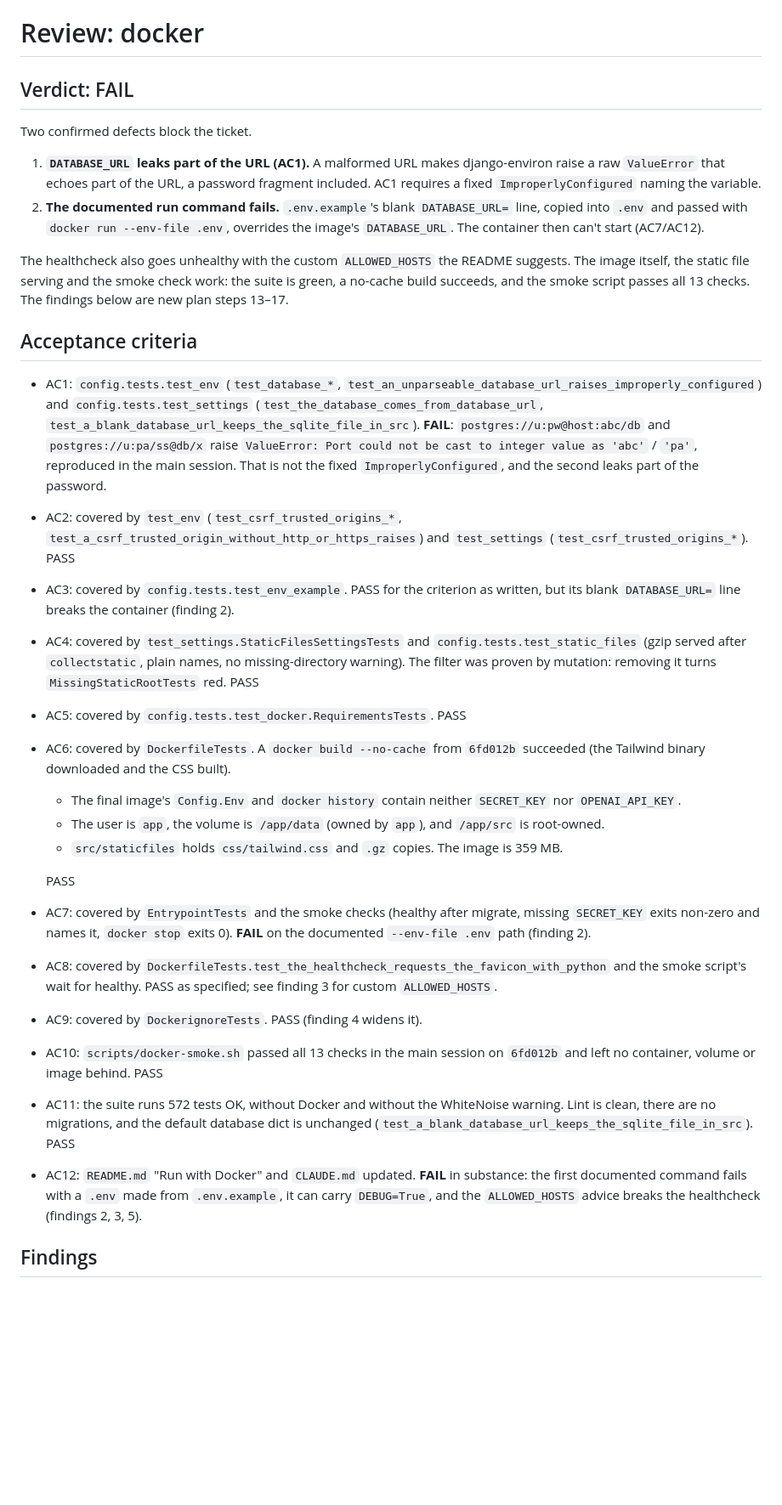
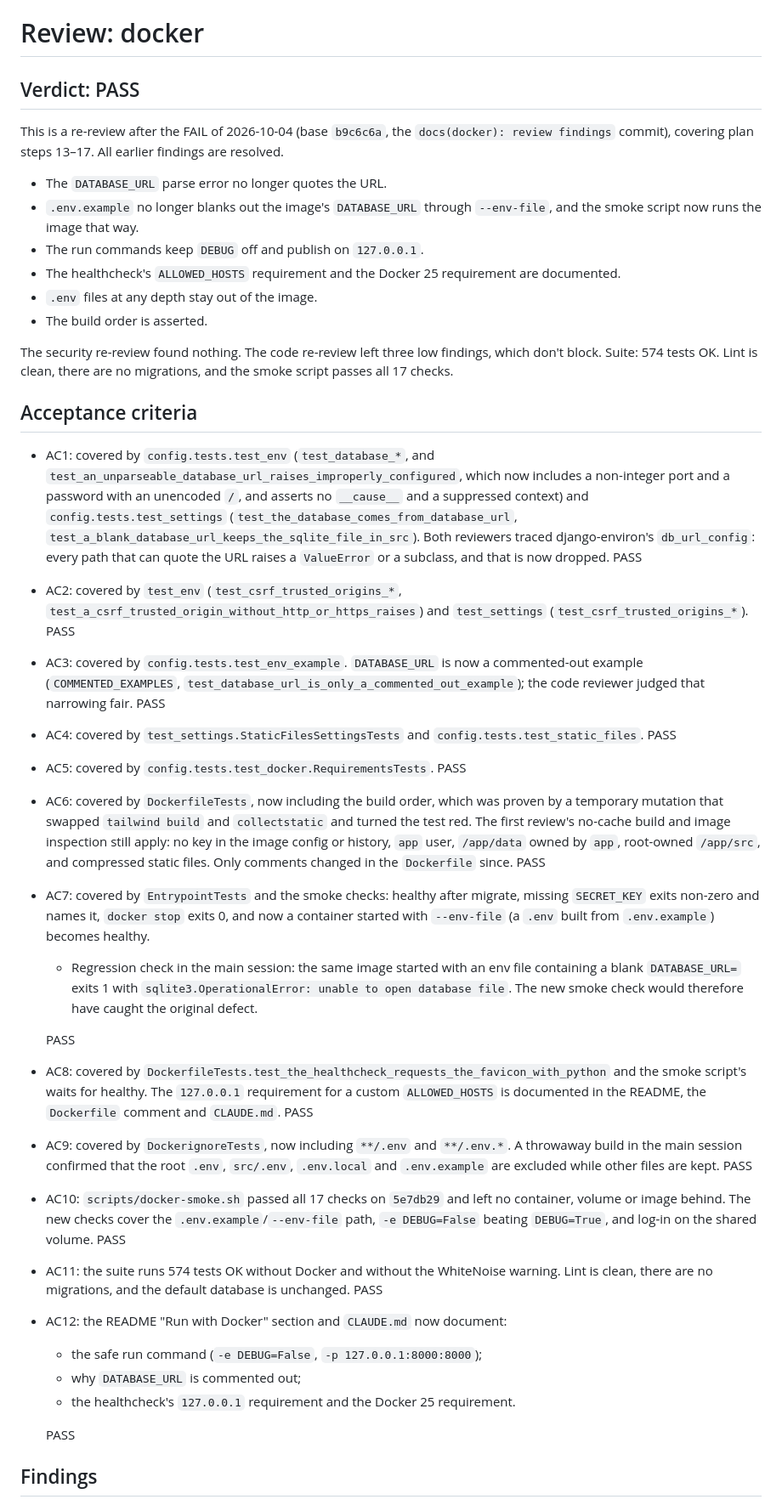
Before and after one commit to Jeko92/learning-companion-v2, a Markdown page: work/docker/review.md, the part around one of its changes. Shown at 85% size. Rendered like a GitHub page; blank space fills up the shorter version.

Commit message:
docs(docker): review passed

```diff
--- a/work/docker/review.md
+++ b/work/docker/review.md
@@ -1,31 +1,37 @@
 # Review: docker
 
-## Verdict: FAIL
+## Verdict: PASS
 
-Two confirmed defects block the ticket.
+This is a re-review after the FAIL of 2026-10-04 (base `b9c6c6a`, the `docs(docker): review findings` commit), covering plan steps 13–17. All earlier findings are resolved.
+- The `DATABASE_URL` parse error no longer quotes the URL.
+- `.env.example` no longer blanks out the image's `DATABASE_URL` through `--env-file`, and the smoke script now runs the image that way.
+- The run commands keep `DEBUG` off and publish on `127.0.0.1`.
+- The healthcheck's `ALLOWED_HOSTS` requirement and the Docker 25 requirement are documented.
+- `.env` files at any depth stay out of the image.
+- The build order is asserted.
 
-1. **`DATABASE_URL` leaks part of the URL (AC1).** A malformed URL makes django-environ raise a raw `ValueError` that echoes part of the URL, a password fragment included. AC1 requires a fixed `ImproperlyConfigured` naming the variable.
-2. **The documented run command fails.** `.env.example`'s blank `DATABASE_URL=` line, copied into `.env` and passed with `docker run --env-file .env`, overrides the image's `DATABASE_URL`. The container then can't start (AC7/AC12).
-
-The healthcheck also goes unhealthy with the custom `ALLOWED_HOSTS` the README suggests. The image itself, the static file serving and the smoke check work: the suite is green, a no-cache build succeeds, and the smoke script passes all 13 checks. The findings below are new plan steps 13–17.
+The security re-review found nothing. The code re-review left three low findings, which don't block. Suite: 574 tests OK. Lint is clean, there are no migrations, and the smoke script passes all 17 checks.
 
 ## Acceptance criteria
-- AC1: `config.tests.test_env` (`test_database_*`, `test_an_unparseable_database_url_raises_improperly_configured`) and `config.tests.test_settings` (`test_the_database_comes_from_database_url`, `test_a_blank_database_url_keeps_the_sqlite_file_in_src`). **FAIL**: `postgres://u:pw@host:abc/db` and `postgres://u:pa/ss@db/x` raise `ValueError: Port could not be cast to integer value as 'abc'` / `'pa'`, reproduced in the main session. That is not the fixed `ImproperlyConfigured`, and the second leaks part of the password.
+- AC1: covered by `config.tests.test_env` (`test_database_*`, and `test_an_unparseable_database_url_raises_improperly_configured`, which now includes a non-integer port and a password with an unencoded `/`, and asserts no `__cause__` and a suppressed context) and `config.tests.test_settings` (`test_the_database_comes_from_database_url`, `test_a_blank_database_url_keeps_the_sqlite_file_in_src`). Both reviewers traced django-environ's `db_url_config`: every path that can quote the URL raises a `ValueError` or a subclass, and that is now dropped. PASS
 - AC2: covered by `test_env` (`test_csrf_trusted_origins_*`, `test_a_csrf_trusted_origin_without_http_or_https_raises`) and `test_settings` (`test_csrf_trusted_origins_*`). PASS
-- AC3: covered by `config.tests.test_env_example`. PASS for the criterion as written, but its blank `DATABASE_URL=` line breaks the container (finding 2).
-- AC4: covered by `test_settings.StaticFilesSettingsTests` and `config.tests.test_static_files` (gzip served after `collectstatic`, plain names, no missing-directory warning). The filter was proven by mutation: removing it turns `MissingStaticRootTests` red. PASS
+- AC3: covered by `config.tests.test_env_example`. `DATABASE_URL` is now a commented-out example (`COMMENTED_EXAMPLES`, `test_database_url_is_only_a_commented_out_example`); the code reviewer judged that narrowing fair. PASS
+- AC4: covered by `test_settings.StaticFilesSettingsTests` and `config.tests.test_static_files`. PASS
 - AC5: covered by `config.tests.test_docker.RequirementsTests`. PASS
-- AC6: covered by `DockerfileTests`. A `docker build --no-cache` from `6fd012b` succeeded (the Tailwind binary downloaded and the CSS built).
-  - The final image's `Config.Env` and `docker history` contain neither `SECRET_KEY` nor `OPENAI_API_KEY`.
-  - The user is `app`, the volume is `/app/data` (owned by `app`), and `/app/src` is root-owned.
-  - `src/staticfiles` holds `css/tailwind.css` and `.gz` copies. The image is 359 MB.
+- AC6: covered by `DockerfileTests`, now including the build order, which was proven by a temporary mutation that swapped `tailwind build` and `collectstatic` and turned the test red. The first review's no-cache build and image inspection still apply: no key in the image config or history, `app` user, `/app/data` owned by `app`, root-owned `/app/src`, and compressed static files. Only comments changed in the `Dockerfile` since. PASS
+- AC7: covered by `EntrypointTests` and the smoke checks: healthy after migrate, missing `SECRET_KEY` exits non-zero and names it, `docker stop` exits 0, and now a container started with `--env-file` (a `.env` built from `.env.example`) becomes healthy.
+  - Regression check in the main session: the same image started with an env file containing a blank `DATABASE_URL=` exits 1 with `sqlite3.OperationalError: unable to open database file`. The new smoke check would therefore have caught the original defect.
 
   PASS
-- AC7: covered by `EntrypointTests` and the smoke checks (healthy after migrate, missing `SECRET_KEY` exits non-zero and names it, `docker stop` exits 0). **FAIL** on the documented `--env-file .env` path (finding 2).
-- AC8: covered by `DockerfileTests.test_the_healthcheck_requests_the_favicon_with_python` and the smoke script's wait for healthy. PASS as specified; see finding 3 for custom `ALLOWED_HOSTS`.
-- AC9: covered by `DockerignoreTests`. PASS (finding 4 widens it).
-- AC10: `scripts/docker-smoke.sh` passed all 13 checks in the main session on `6fd012b` and left no container, volume or image behind. PASS
-- AC11: the suite runs 572 tests OK, without Docker and without the WhiteNoise warning. Lint is clean, there are no migrations, and the default database dict is unchanged (`test_a_blank_database_url_keeps_the_sqlite_file_in_src`). PASS
-- AC12: `README.md` "Run with Docker" and `CLAUDE.md` updated. **FAIL** in substance: the first documented command fails with a `.env` made from `.env.example`, it can carry `DEBUG=True`, and the `ALLOWED_HOSTS` advice breaks the healthcheck (findings 2, 3, 5).
+- AC8: covered by `DockerfileTests.test_the_healthcheck_requests_the_favicon_with_python` and the smoke script's waits for healthy. The `127.0.0.1` requirement for a custom `ALLOWED_HOSTS` is documented in the README, the `Dockerfile` comment and `CLAUDE.md`. PASS
+- AC9: covered by `DockerignoreTests`, now including `**/.env` and `**/.env.*`. A throwaway build in the main session confirmed that the root `.env`, `src/.env`, `.env.local` and `.env.example` are excluded while other files are kept. PASS
+- AC10: `scripts/docker-smoke.sh` passed all 17 checks on `5e7db29` and left no container, volume or image behind. The new checks cover the `.env.example`/`--env-file` path, `-e DEBUG=False` beating `DEBUG=True`, and log-in on the shared volume. PASS
+- AC11: the suite runs 574 tests OK without Docker and without the WhiteNoise warning. Lint is clean, there are no migrations, and the default database is unchanged. PASS
+- AC12: the README "Run with Docker" section and `CLAUDE.md` now document:
+  - the safe run command (`-e DEBUG=False`, `-p 127.0.0.1:8000:8000`);
+  - why `DATABASE_URL` is commented out;
+  - the healthcheck's `127.0.0.1` requirement and the Docker 25 requirement.
+
+  PASS
 
 ## Findings
```
Also changed, not shown: other parts of work/docker/review.md (+17 -15 lines).
